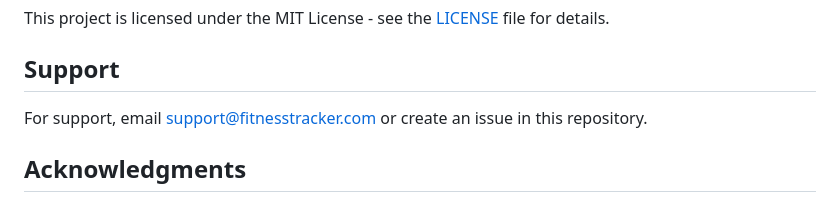
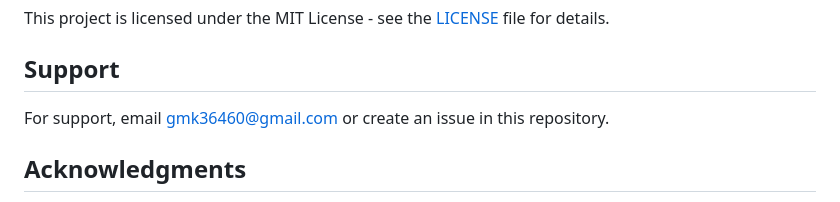
Before and after one commit to ghulam36460/gym-app, a Markdown page: README.md, the part around the change. GitHub-like rendering.

```diff
--- a/README.md
+++ b/README.md
@@ -222,7 +222,7 @@ This project is licensed under the MIT License - see the [LICENSE](LICENSE) file
 
 ## Support
 
-For support, email support@fitnesstracker.com or create an issue in this repository.
+For support, email gmk36460@gmail.com or create an issue in this repository.
 
 ## Acknowledgments
 
```
